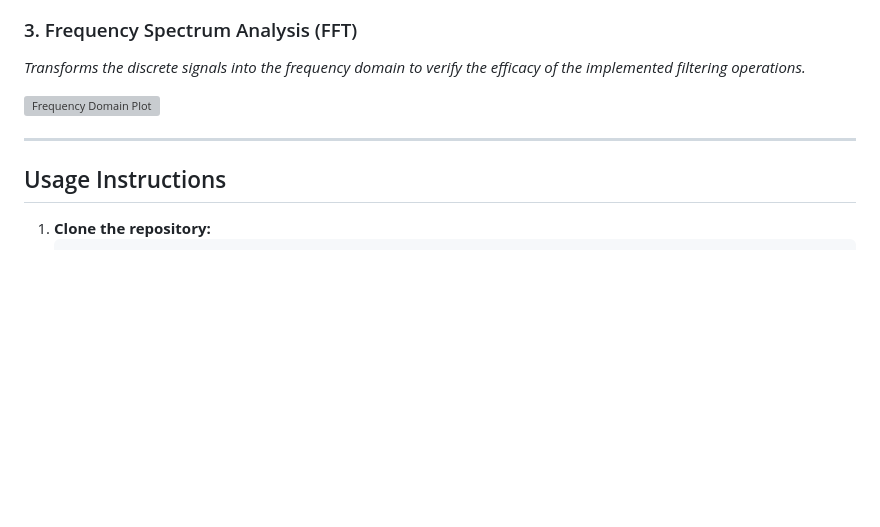
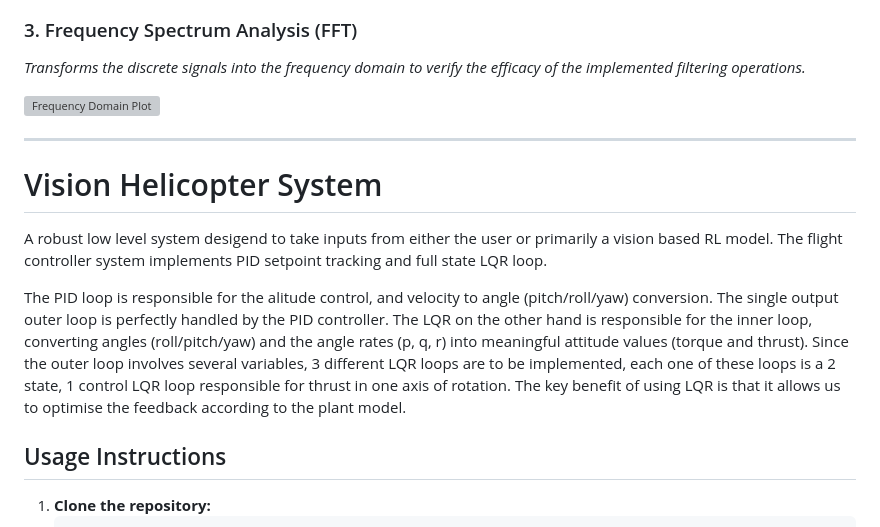
Before and after one commit to saxena-shashwat/Communication-Systems, a Markdown page: README.md, the part around the change. Drawn GitHub-style; blank space fills up the shorter version; grey boxes are pictures that could not be loaded.

Commit message:
Add Vision Helicopter System overview to README
Added a section detailing the Vision Helicopter System, including its PID and LQR control mechanisms.

```diff
--- a/README.md
+++ b/README.md
@@ -54,6 +54,12 @@ Below are examples of the system outputs demonstrating the mathematical manipula
 
 ---
 
+# Vision Helicopter System
+A robust low level system desigend to take inputs from either the user or primarily a vision based RL model. The flight controller system implements PID setpoint tracking and full state LQR loop.
+
+The PID loop is responsible for the alitude control, and velocity to angle (pitch/roll/yaw) conversion. The single output outer loop is perfectly handled by the PID controller.
+The LQR on the other hand is responsible for the inner loop, converting angles (roll/pitch/yaw) and the angle rates (p, q, r) into meaningful attitude values (torque and thrust). Since the outer loop involves several variables, 3 different LQR loops are to be implemented, each one of these loops is a 2 state, 1 control LQR loop responsible for thrust in one axis of rotation. The key benefit of using LQR is that it allows us to optimise the feedback according to the plant model.
+
 ## Usage Instructions
 
 1. **Clone the repository:**
```
